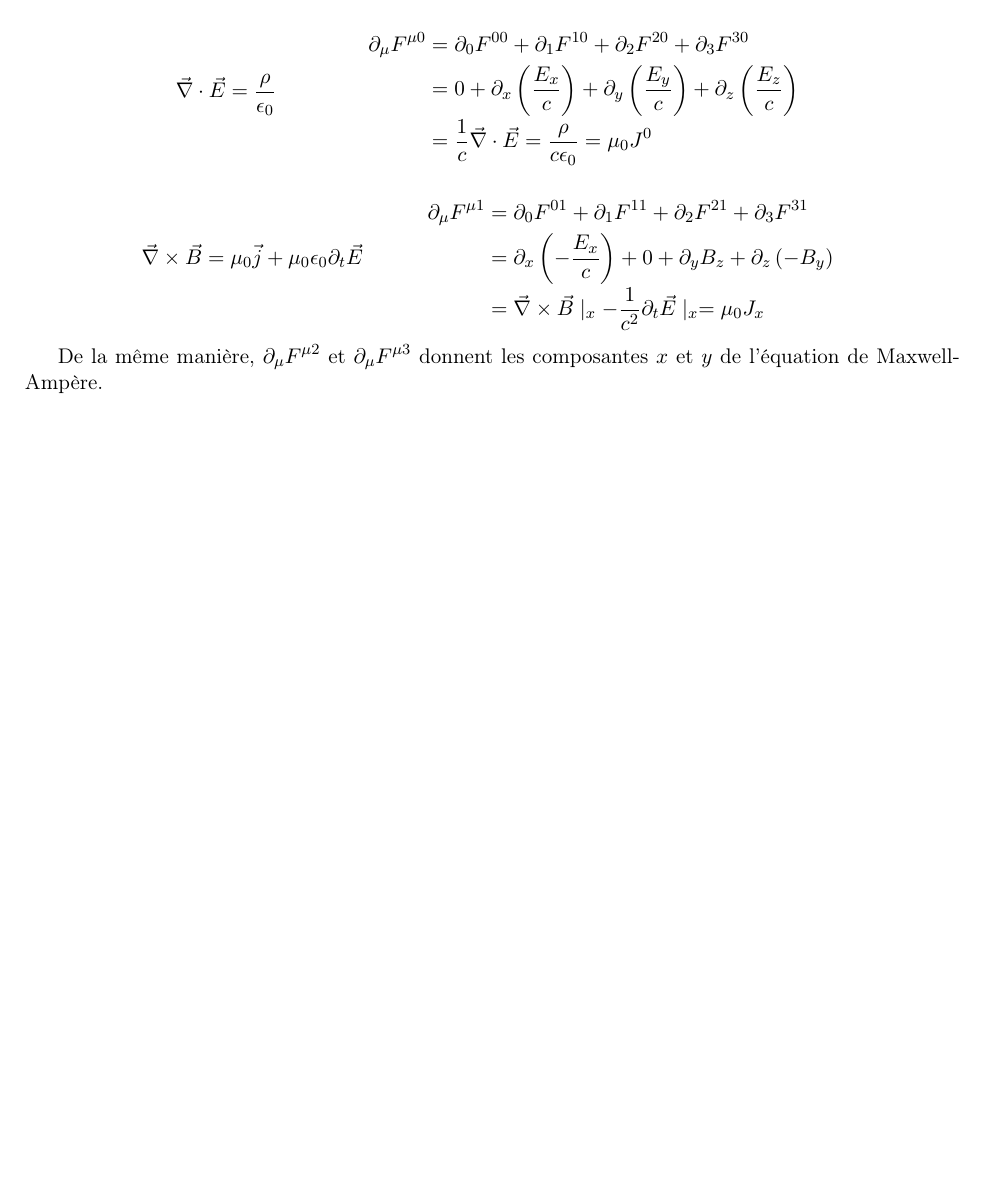
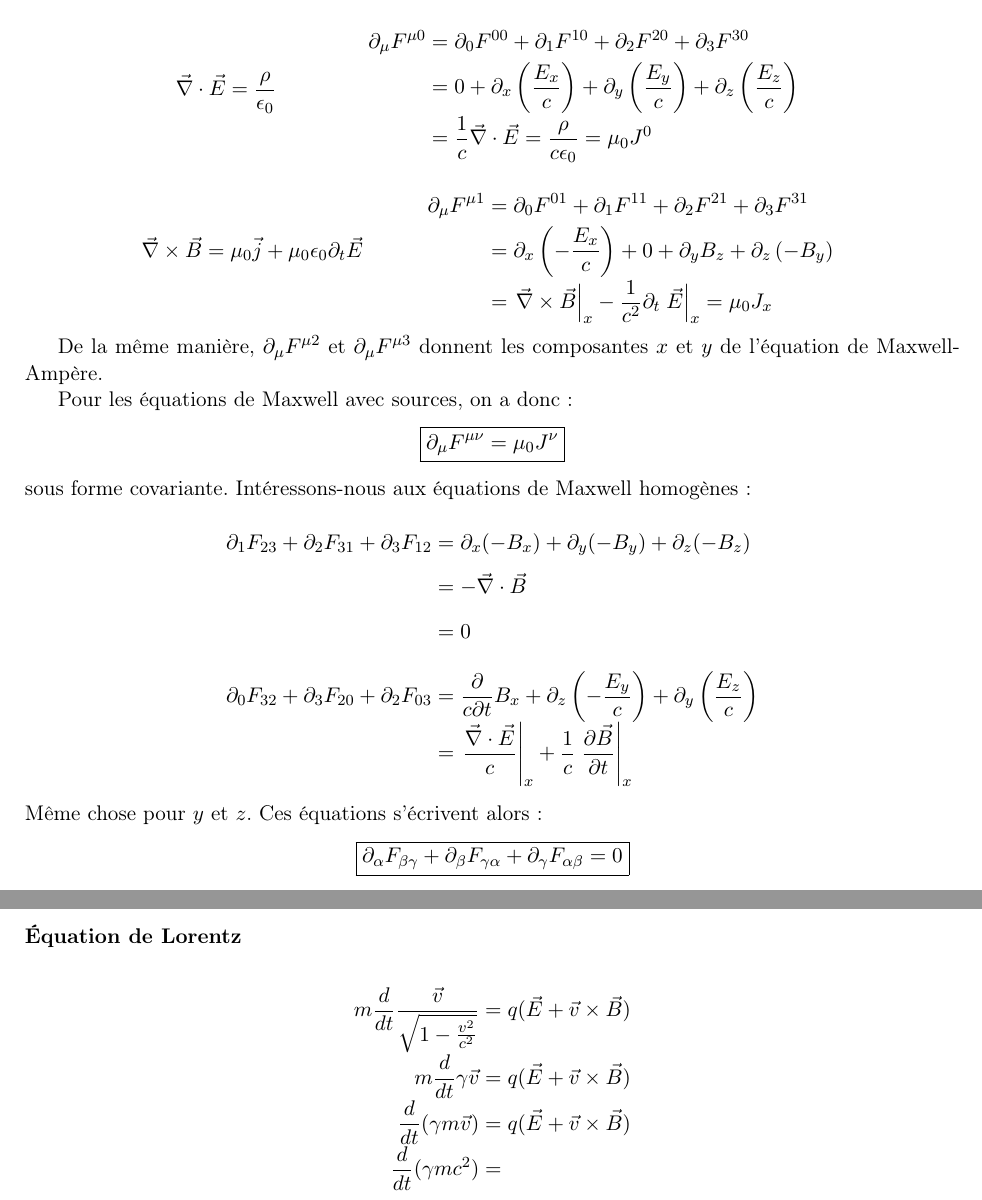
Before and after one commit to zuggg/Electrodynamics-M1, a LaTeX document (electrodynamics.tex, which reads chapitre2.tex): part of page 13 of 13 before the commit and two parts of pages 13 and 14 of 14 after it, the two joined at a grey line, cut so that both start at the same text, the shorter picture padded with empty space. Compiled offline with pdfLaTeX.

Commit message:
Modifications mineurs chapitre 1, suite du chapitre 2 jusqu'à : équations de Lorentz covariantes

```diff
--- a/chapitre2.tex
+++ b/chapitre2.tex
@@ -210,8 +210,38 @@ $$
 	\begin{array}{r@{\;}l}
 		\partial_\mu F^{\mu 1}&=\partial_0F^{01}+\partial_1F^{11}+\partial_2F^{21}+\partial_3F^{31}\\
 		&=\partial_x\left(-\frac{E_x}{c}\right)+0+\partial_yB_z+\partial_z\left(-B_y\right)\\
-		&=\nab\times\vec{B}\mid_x-\frac{1}{c^2}\partial_t\vec{E}\mid_x=\mu_0J_x
+		&=\left.\nab\times\vec{B}\right|_x-\frac{1}{c^2}\partial_t\left.\vec{E}\right|_x=\mu_0J_x
 	\end{array}
 $$
 
 De la m\^eme manière, $\partial_\mu F^{\mu 2}$ et $\partial_\mu F^{\mu 3}$ donnent les composantes $x$ et $y$ de l'équation de Maxwell-Ampère.
+
+Pour les équations de Maxwell avec sources, on a donc :
+$$
+	\boxed{\partial_\mu F^{\mu\nu}=\mu_0J^\nu}
+$$
+sous forme covariante. Intéressons-nous aux équations de Maxwell homogènes :
+$$
+	\begin{array}{r@{\;}l}
+		\partial_1F_{23}+\partial_2F_{31}+\partial_3F_{12}&=\partial_x(-B_x)+\partial_y(-B_y)+\partial_z(-B_z)\\
+			&= -\nab\cdot\vec{B}\\
+			&= 0 \\[10pt]
+		\partial_0F_{32}+\partial_3F_{20}+\partial_2F_{03}&=\frac{\partial}{c\partial t}B_x+\partial_z\left(-\frac{E_y}{c}\right)+\partial_y\left(\frac{E_z}{c}\right)\\
+			&=\left.\frac{\nab\cdot\vec{E}}{c}\right|_x+\frac{1}{c}\left.\frac{\partial \vec{B}}{\partial t}\right|_x
+	\end{array}
+$$
+M\^eme chose pour $y$ et $z$. Ces équations s'écrivent alors :
+$$
+	\boxed{\partial_\alpha F_{\beta\gamma} + \partial_\beta F_{\gamma\alpha} + \partial_\gamma F_{\alpha\beta} = 0}
+$$
+
+\subsubsection*{Équation de Lorentz}
+
+$$
+	\begin{array}{r@{\;}l}
+		m\frac{d}{dt}\frac{\vec{v}}{\sqrt{1-\frac{v^2}{c^2}}}&=q(\vec{E}+\vec{v}\times\vec{B})\\
+		m\frac{d}{dt}\gamma\vec{v}&=q(\vec{E}+\vec{v}\times\vec{B})\\
+		\frac{d}{dt}(\gamma m \vec{v})&=q(\vec{E}+\vec{v}\times\vec{B})\\
+		\frac{d}{dt}(\gamma m c^2)&=
+	\end{array}
+$$
```
Also changed, not shown: chapitre1.tex (+10 -4 lines).
